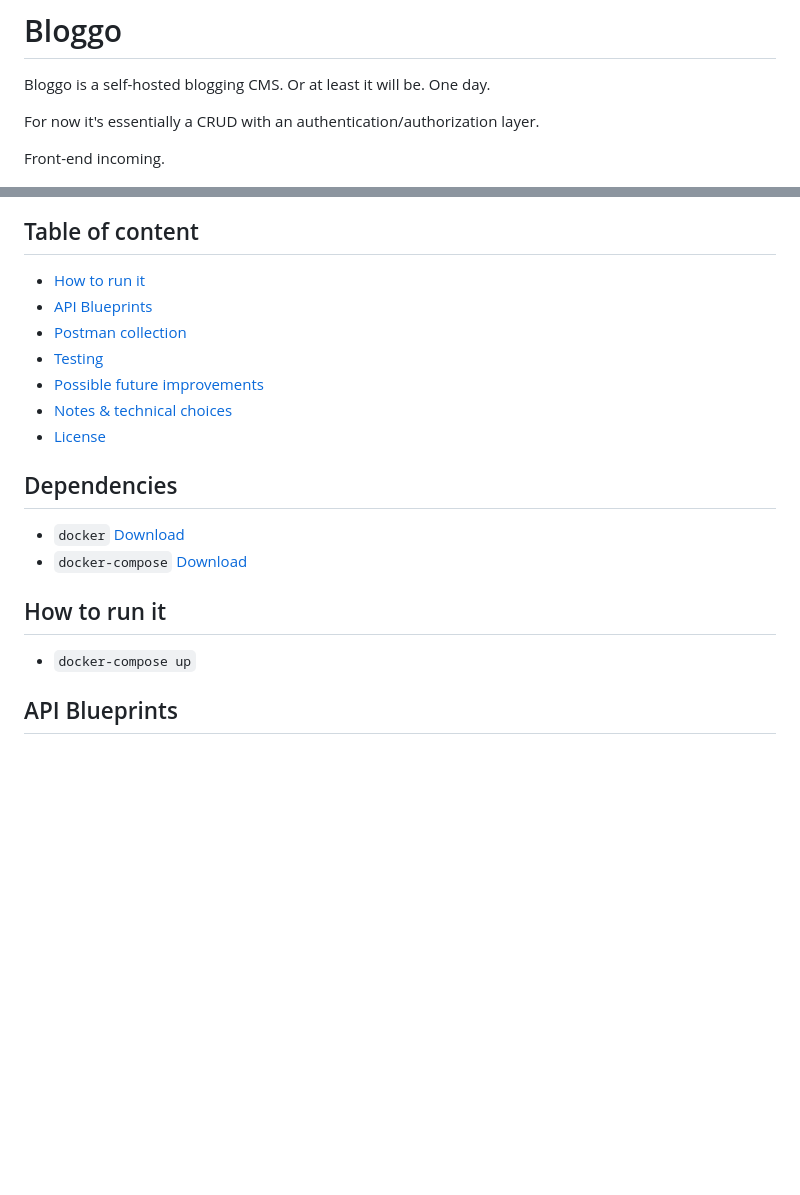
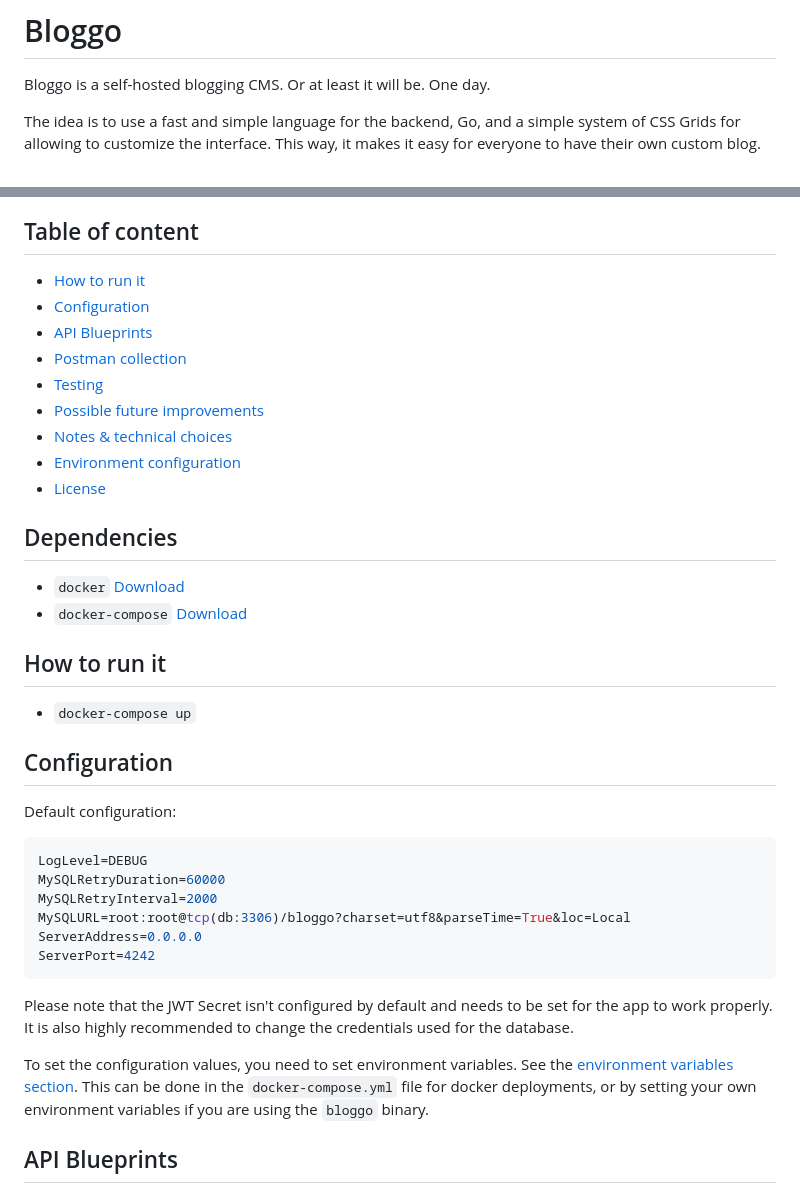
Before and after one commit to Ullaakut/Bloggo, a Markdown page: README.md, 2 parts joined by grey strips. GitHub-like rendering; blank space fills up the shorter version.

````diff
--- a/README.md
+++ b/README.md
@@ -2,9 +2,7 @@
 
 Bloggo is a self-hosted blogging CMS. Or at least it will be. One day.
 
-For now it's essentially a CRUD with an authentication/authorization layer.
-
-Front-end incoming.
+The idea is to use a fast and simple language for the backend, Go, and a simple system of CSS Grids for allowing to customize the interface. This way, it makes it easy for everyone to have their own custom blog.
 
 <p align="center">
     <img src="images/bloggologo.png" width="350"/>
@@ -30,11 +28,13 @@ Front-end incoming.
 ## Table of content
 
 * [How to run it](#how-to-run-it)
+* [Configuration](#Configuration)
 * [API Blueprints](#api-blueprints)
 * [Postman collection](#postman-collection)
 * [Testing](#testing)
 * [Possible future improvements](#possible-future-improvements)
 * [Notes & technical choices](#notes-and-technical-choices)
+* [Environment configuration](#environment)
 * [License](#license)
 
 ## Dependencies
@@ -45,6 +45,23 @@ Front-end incoming.
 ## How to run it
 
 * `docker-compose up`
+
+## Configuration
+
+Default configuration:
+
+```json
+LogLevel=DEBUG
+MySQLRetryDuration=60000
+MySQLRetryInterval=2000
+MySQLURL=root:root@tcp(db:3306)/bloggo?charset=utf8&parseTime=True&loc=Local
+ServerAddress=0.0.0.0
+ServerPort=4242
+```
+
+Please note that the JWT Secret isn't configured by default and needs to be set for the app to work properly. It is also highly recommended to change the credentials used for the database.
+
+To set the configuration values, you need to set environment variables. See the [environment variables section](#environment). This can be done in the `docker-compose.yml` file for docker deployments, or by setting your own environment variables if you are using the `bloggo` binary.
 
 ## API Blueprints
 
````
Also changed, not shown: other parts of README.md (+50 -0 lines), images/docker-config.png (added), 13 other files.
